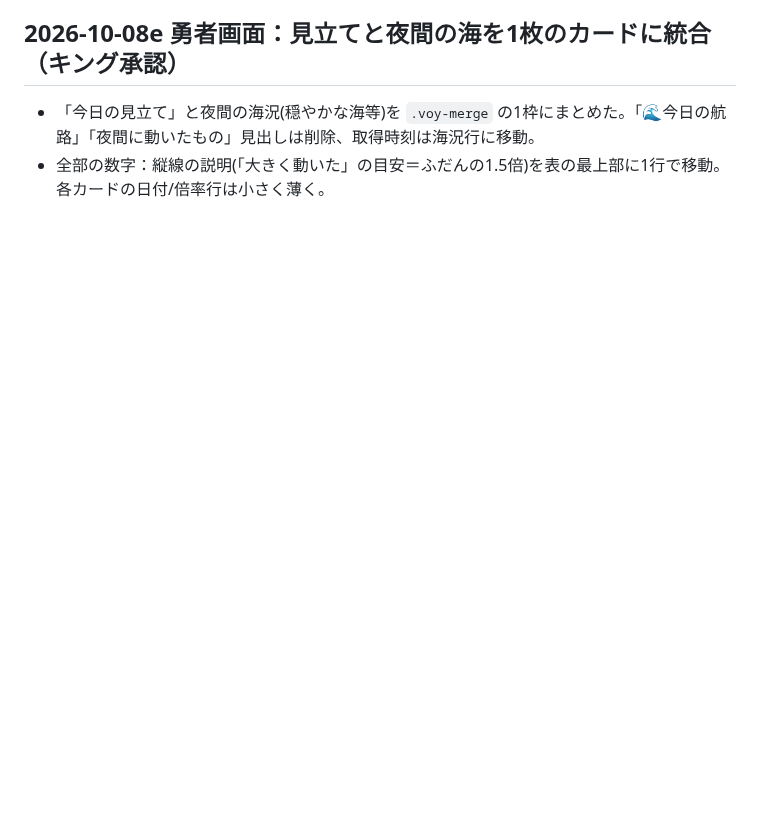
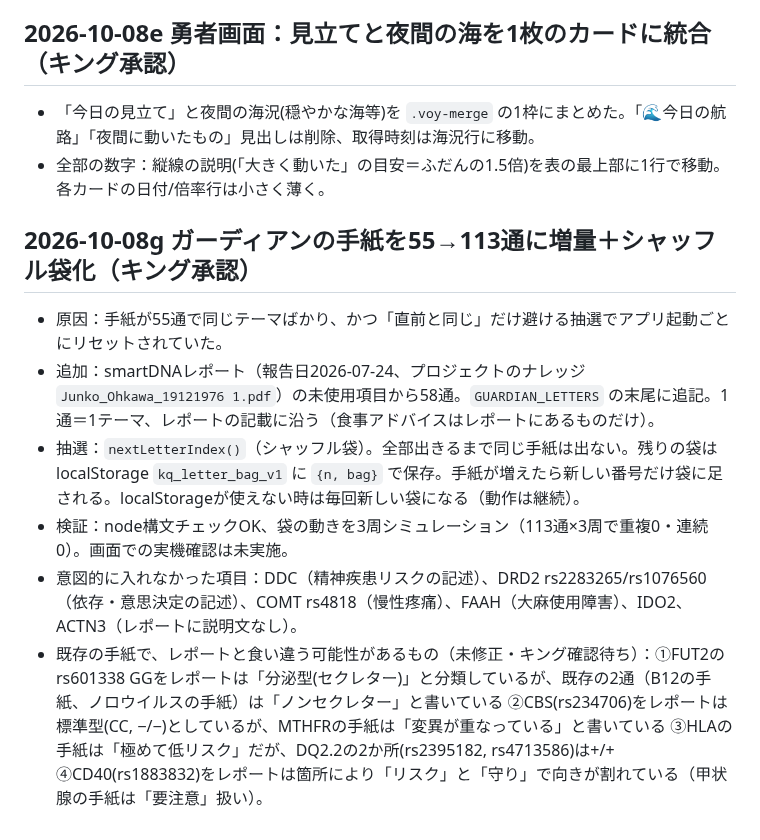
Before and after one commit to jungood12191976/cooklist, a Markdown page: PROJECT_STATE.md, the part around the change. Rendered like a GitHub page; blank space fills up the shorter version.

Commit message:
ガーディアンの手紙を55→113通に増量し、シャッフル袋方式に変更 (2026-10-08g)
Co-Authored-By: Claude Sonnet 5.5 <noreply@anthropic.com>
Claude-Session: https://claude.ai/code/session_01GPjpkAWXzPrkWgofKR32iA

```diff
--- a/PROJECT_STATE.md
+++ b/PROJECT_STATE.md
@@ -446,3 +446,11 @@ corsproxyは廃止。stooqは除外。
 ## 2026-10-08e 勇者画面：見立てと夜間の海を1枚のカードに統合（キング承認）
 - 「今日の見立て」と夜間の海況(穏やかな海等)を `.voy-merge` の1枠にまとめた。「🌊今日の航路」「夜間に動いたもの」見出しは削除、取得時刻は海況行に移動。
 - 全部の数字：縦線の説明(「大きく動いた」の目安＝ふだんの1.5倍)を表の最上部に1行で移動。各カードの日付/倍率行は小さく薄く。
+
+## 2026-10-08g ガーディアンの手紙を55→113通に増量＋シャッフル袋化（キング承認）
+- 原因：手紙が55通で同じテーマばかり、かつ「直前と同じ」だけ避ける抽選でアプリ起動ごとにリセットされていた。
+- 追加：smartDNAレポート（報告日2026-07-24、プロジェクトのナレッジ `Junko_Ohkawa_19121976 1.pdf`）の未使用項目から58通。`GUARDIAN_LETTERS` の末尾に追記。1通＝1テーマ、レポートの記載に沿う（食事アドバイスはレポートにあるものだけ）。
+- 抽選：`nextLetterIndex()`（シャッフル袋）。全部出きるまで同じ手紙は出ない。残りの袋は localStorage `kq_letter_bag_v1` に `{n, bag}` で保存。手紙が増えたら新しい番号だけ袋に足される。localStorageが使えない時は毎回新しい袋になる（動作は継続）。
+- 検証：node構文チェックOK、袋の動きを3周シミュレーション（113通×3周で重複0・連続0）。画面での実機確認は未実施。
+- 意図的に入れなかった項目：DDC（精神疾患リスクの記述）、DRD2 rs2283265/rs1076560（依存・意思決定の記述）、COMT rs4818（慢性疼痛）、FAAH（大麻使用障害）、IDO2、ACTN3（レポートに説明文なし）。
+- 既存の手紙で、レポートと食い違う可能性があるもの（未修正・キング確認待ち）：①FUT2のrs601338 GGをレポートは「分泌型(セクレター)」と分類しているが、既存の2通（B12の手紙、ノロウイルスの手紙）は「ノンセクレター」と書いている ②CBS(rs234706)をレポートは標準型(CC, −/−)としているが、MTHFRの手紙は「変異が重なっている」と書いている ③HLAの手紙は「極めて低リスク」だが、DQ2.2の2か所(rs2395182, rs4713586)は+/+ ④CD40(rs1883832)をレポートは箇所により「リスク」と「守り」で向きが割れている（甲状腺の手紙は「要注意」扱い）。
```
